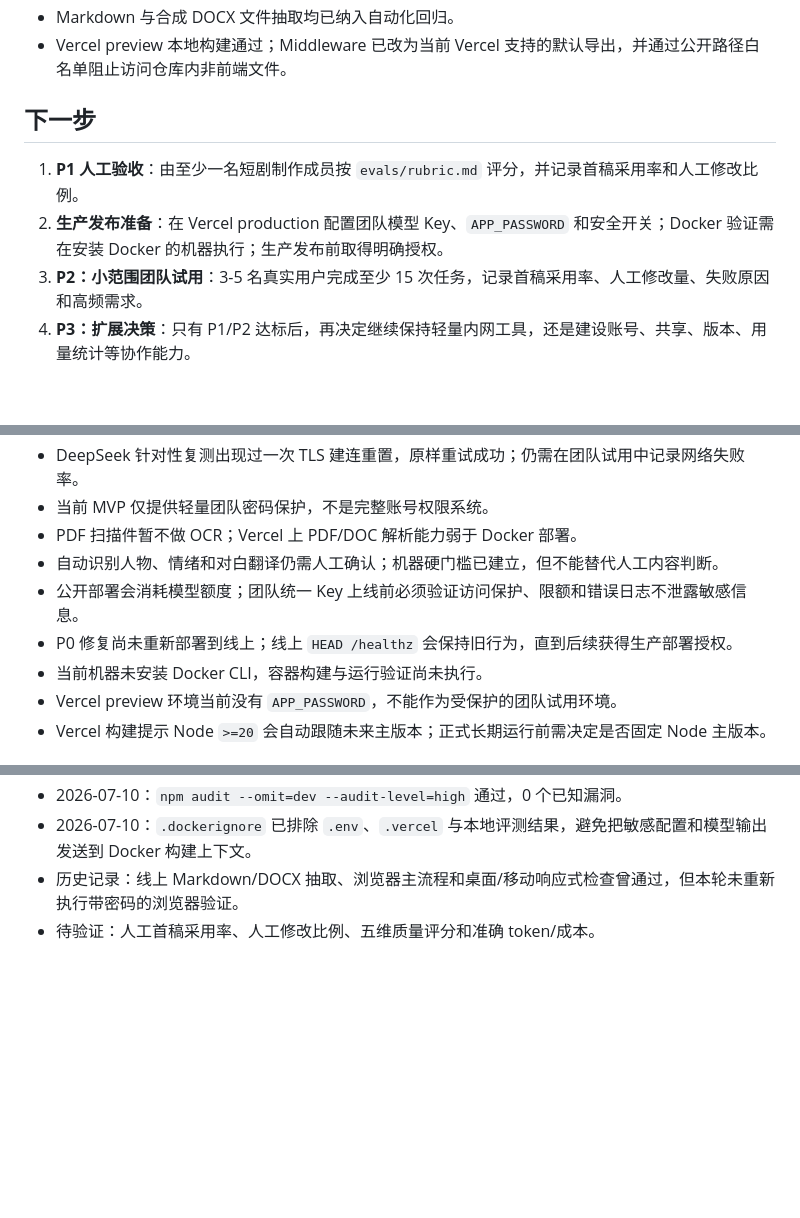
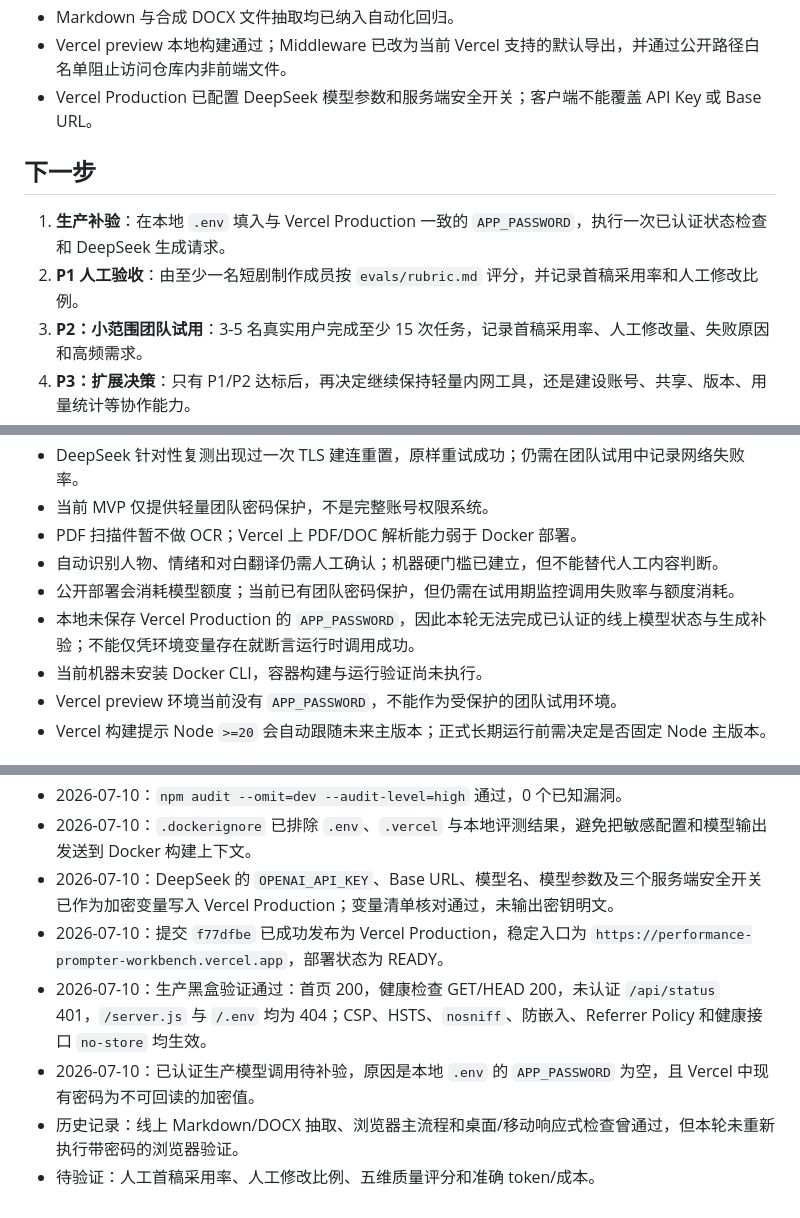
Before and after one commit to Gleam-studio-project/seedance-performance-prompter, a Markdown page: Progress.md, 3 parts joined by grey strips. Drawn GitHub-style; blank space fills up the shorter version.

Commit message:
docs: record production deployment

```diff
--- a/Progress.md
+++ b/Progress.md
@@ -27,10 +27,11 @@
 - 安全与部署回归已补齐：生产 CORS 默认收紧、API 禁止缓存、静态页面增加 CSP，鉴权与模型配置开关均有自动化测试。
 - Markdown 与合成 DOCX 文件抽取均已纳入自动化回归。
 - Vercel preview 本地构建通过；Middleware 已改为当前 Vercel 支持的默认导出，并通过公开路径白名单阻止访问仓库内非前端文件。
+- Vercel Production 已配置 DeepSeek 模型参数和服务端安全开关；客户端不能覆盖 API Key 或 Base URL。
 
 ## 下一步
-1. **P1 人工验收**：由至少一名短剧制作成员按 `evals/rubric.md` 评分，并记录首稿采用率和人工修改比例。
-2. **生产发布准备**：在 Vercel production 配置团队模型 Key、`APP_PASSWORD` 和安全开关；Docker 验证需在安装 Docker 的机器执行；生产发布前取得明确授权。
+1. **生产补验**：在本地 `.env` 填入与 Vercel Production 一致的 `APP_PASSWORD`，执行一次已认证状态检查和 DeepSeek 生成请求。
+2. **P1 人工验收**：由至少一名短剧制作成员按 `evals/rubric.md` 评分，并记录首稿采用率和人工修改比例。
 3. **P2：小范围团队试用**：3-5 名真实用户完成至少 15 次任务，记录首稿采用率、人工修改量、失败原因和高频需求。
 4. **P3：扩展决策**：只有 P1/P2 达标后，再决定继续保持轻量内网工具，还是建设账号、共享、版本、用量统计等协作能力。
 
@@ -44,8 +45,8 @@
 - 当前 MVP 仅提供轻量团队密码保护，不是完整账号权限系统。
 - PDF 扫描件暂不做 OCR；Vercel 上 PDF/DOC 解析能力弱于 Docker 部署。
 - 自动识别人物、情绪和对白翻译仍需人工确认；机器硬门槛已建立，但不能替代人工内容判断。
-- 公开部署会消耗模型额度；团队统一 Key 上线前必须验证访问保护、限额和错误日志不泄露敏感信息。
-- P0 修复尚未重新部署到线上；线上 `HEAD /healthz` 会保持旧行为，直到后续获得生产部署授权。
+- 公开部署会消耗模型额度；当前已有团队密码保护，但仍需在试用期监控调用失败率与额度消耗。
+- 本地未保存 Vercel Production 的 `APP_PASSWORD`，因此本轮无法完成已认证的线上模型状态与生成补验；不能仅凭环境变量存在就断言运行时调用成功。
 - 当前机器未安装 Docker CLI，容器构建与运行验证尚未执行。
 - Vercel preview 环境当前没有 `APP_PASSWORD`，不能作为受保护的团队试用环境。
 - Vercel 构建提示 Node `>=20` 会自动跟随未来主版本；正式长期运行前需决定是否固定 Node 主版本。
@@ -83,5 +84,9 @@
 - 2026-07-10：preview 未配置 `APP_PASSWORD`，本地 Vercel API 鉴权无法作为发布证据；独立生产配置测试已覆盖无凭据/错误凭据 401、正确凭据 200。
 - 2026-07-10：`npm audit --omit=dev --audit-level=high` 通过，0 个已知漏洞。
 - 2026-07-10：`.dockerignore` 已排除 `.env`、`.vercel` 与本地评测结果，避免把敏感配置和模型输出发送到 Docker 构建上下文。
+- 2026-07-10：DeepSeek 的 `OPENAI_API_KEY`、Base URL、模型名、模型参数及三个服务端安全开关已作为加密变量写入 Vercel Production；变量清单核对通过，未输出密钥明文。
+- 2026-07-10：提交 `f77dfbe` 已成功发布为 Vercel Production，稳定入口为 `https://performance-prompter-workbench.vercel.app`，部署状态为 READY。
+- 2026-07-10：生产黑盒验证通过：首页 200，健康检查 GET/HEAD 200，未认证 `/api/status` 401，`/server.js` 与 `/.env` 均为 404；CSP、HSTS、`nosniff`、防嵌入、Referrer Policy 和健康接口 `no-store` 均生效。
+- 2026-07-10：已认证生产模型调用待补验，原因是本地 `.env` 的 `APP_PASSWORD` 为空，且 Vercel 中现有密码为不可回读的加密值。
 - 历史记录：线上 Markdown/DOCX 抽取、浏览器主流程和桌面/移动响应式检查曾通过，但本轮未重新执行带密码的浏览器验证。
 - 待验证：人工首稿采用率、人工修改比例、五维质量评分和准确 token/成本。
```
Also changed, not shown: other parts of Progress.md (+1 -1 lines).
